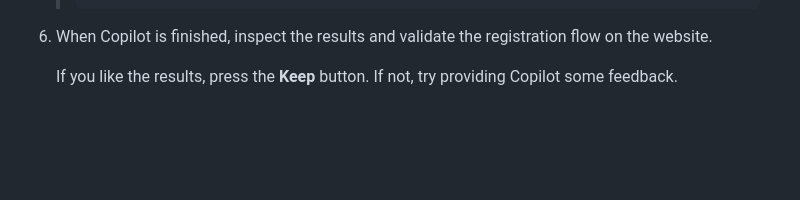
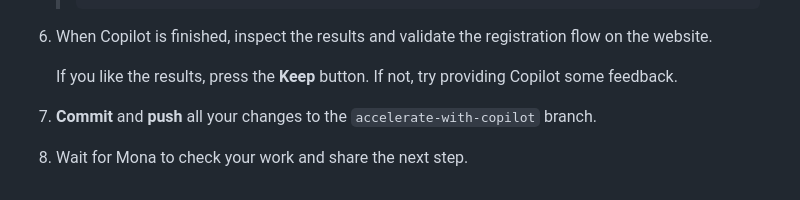
Before and after one commit to gntounisTP/skills-getting-started-with-github-copilot, a Markdown page: .github/steps/3-step.md, the part around the change. GitHub-like rendering; blank space fills up the shorter version.

Commit message:
fix: add missing instructions to commit at the end of step 3 (#142)
Co-authored-by: Copilot <175728472+Copilot@users.noreply.github.com>

```diff
--- a/.github/steps/3-step.md
+++ b/.github/steps/3-step.md
@@ -137,3 +137,7 @@ If you don't get the desired results, you can try other models or provide follow
 1. When Copilot is finished, inspect the results and validate the registration flow on the website.
 
    If you like the results, press the **Keep** button. If not, try providing Copilot some feedback.
+
+1. **Commit** and **push** all your changes to the `accelerate-with-copilot` branch.
+
+1. Wait for Mona to check your work and share the next step.
```
